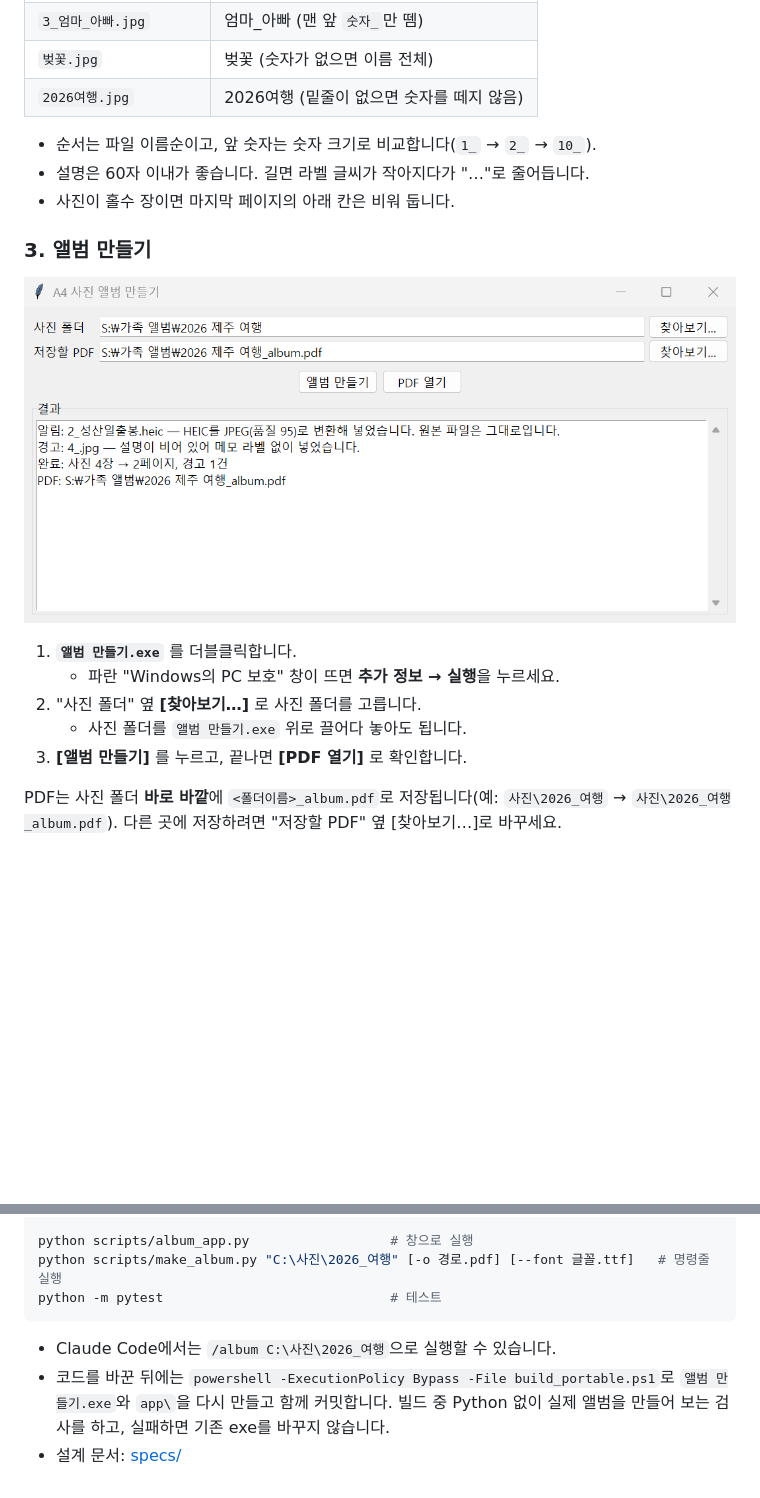
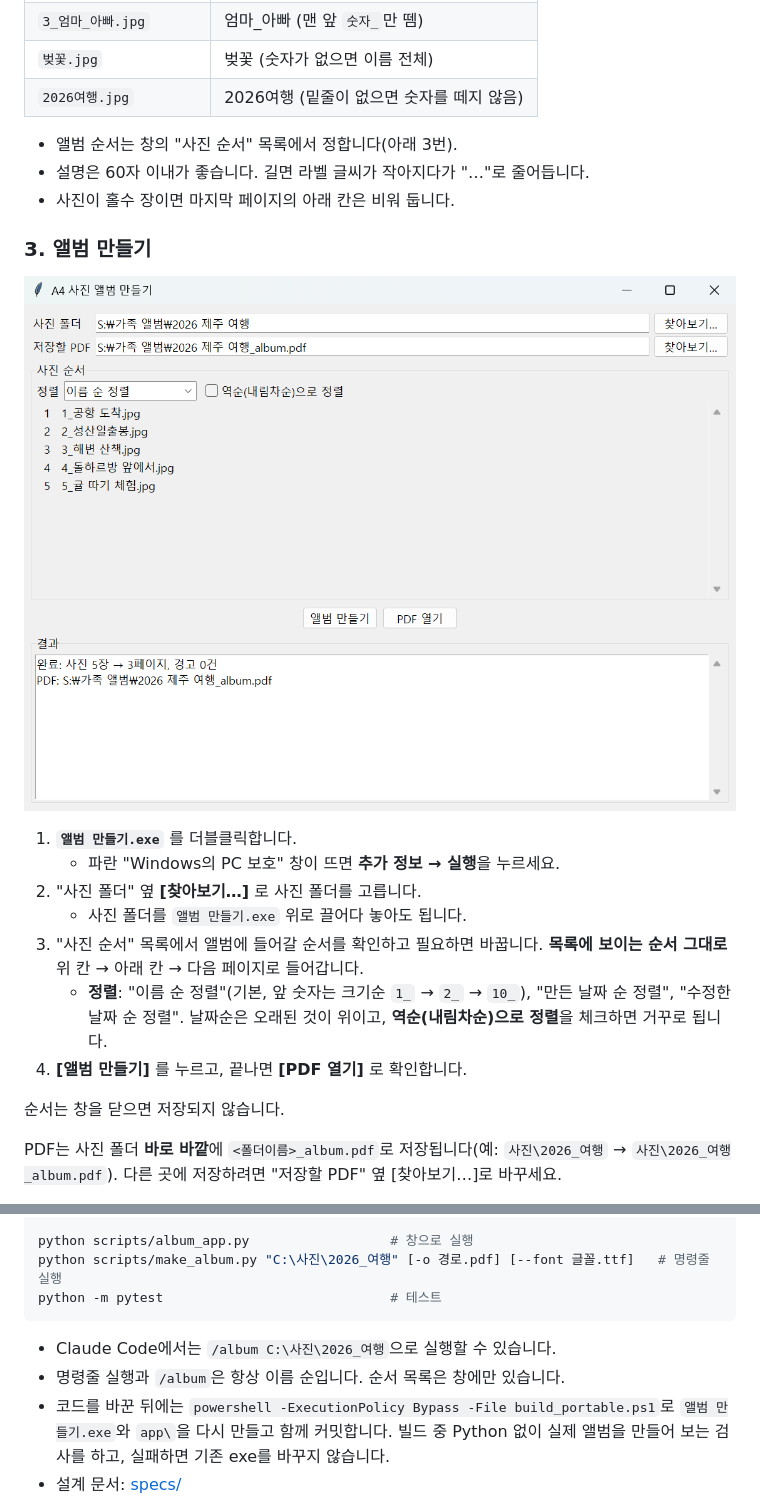
Before and after one commit to Kanmanemone/a4lbum, a Markdown page: README.md, 2 parts joined by grey strips. Rendered like a GitHub page; pictures changed too: docs/app-window.png; blank space fills up the shorter version.

````diff
--- a/README.md
+++ b/README.md
@@ -24,19 +24,23 @@
 | `벚꽃.jpg` | 벚꽃 (숫자가 없으면 이름 전체) |
 | `2026여행.jpg` | 2026여행 (밑줄이 없으면 숫자를 떼지 않음) |
 
-- 순서는 파일 이름순이고, 앞 숫자는 숫자 크기로 비교합니다(`1_` → `2_` → `10_`).
+- 앨범 순서는 창의 "사진 순서" 목록에서 정합니다(아래 3번).
 - 설명은 60자 이내가 좋습니다. 길면 라벨 글씨가 작아지다가 "…"로 줄어듭니다.
 - 사진이 홀수 장이면 마지막 페이지의 아래 칸은 비워 둡니다.
 
 ### 3. 앨범 만들기
 
-![앨범 만들기 창: 사진 폴더를 고르고 [앨범 만들기]를 누르면 결과가 아래에 표시된다](docs/app-window.png)
+![앨범 만들기 창: 사진 폴더를 고르면 사진 순서 목록이 뜨고, 정렬한 뒤 [앨범 만들기]를 누른다](docs/app-window.png)
 
 1. **`앨범 만들기.exe`** 를 더블클릭합니다.
    - 파란 "Windows의 PC 보호" 창이 뜨면 **추가 정보 → 실행**을 누르세요.
 2. "사진 폴더" 옆 **[찾아보기…]** 로 사진 폴더를 고릅니다.
    - 사진 폴더를 `앨범 만들기.exe` 위로 끌어다 놓아도 됩니다.
-3. **[앨범 만들기]** 를 누르고, 끝나면 **[PDF 열기]** 로 확인합니다.
+3. "사진 순서" 목록에서 앨범에 들어갈 순서를 확인하고 필요하면 바꿉니다. **목록에 보이는 순서 그대로** 위 칸 → 아래 칸 → 다음 페이지로 들어갑니다.
+   - **정렬**: "이름 순 정렬"(기본, 앞 숫자는 크기순 `1_` → `2_` → `10_`), "만든 날짜 순 정렬", "수정한 날짜 순 정렬". 날짜순은 오래된 것이 위이고, **역순(내림차순)으로 정렬**을 체크하면 거꾸로 됩니다.
+4. **[앨범 만들기]** 를 누르고, 끝나면 **[PDF 열기]** 로 확인합니다.
+
+순서는 창을 닫으면 저장되지 않습니다.
 
 PDF는 사진 폴더 **바로 바깥**에 `<폴더이름>_album.pdf`로 저장됩니다(예: `사진\2026_여행` → `사진\2026_여행_album.pdf`). 다른 곳에 저장하려면 "저장할 PDF" 옆 [찾아보기…]로 바꾸세요.
 
@@ -61,5 +65,6 @@ python -m pytest                             # 테스트
 ```
 
 - Claude Code에서는 `/album C:\사진\2026_여행`으로 실행할 수 있습니다.
+- 명령줄 실행과 `/album`은 항상 이름 순입니다. 순서 목록은 창에만 있습니다.
 - 코드를 바꾼 뒤에는 `powershell -ExecutionPolicy Bypass -File build_portable.ps1`로 `앨범 만들기.exe`와 `app\`을 다시 만들고 함께 커밋합니다. 빌드 중 Python 없이 실제 앨범을 만들어 보는 검사를 하고, 실패하면 기존 exe를 바꾸지 않습니다.
 - 설계 문서: [specs/](specs/)
````
Also changed, not shown: 6 other files.
